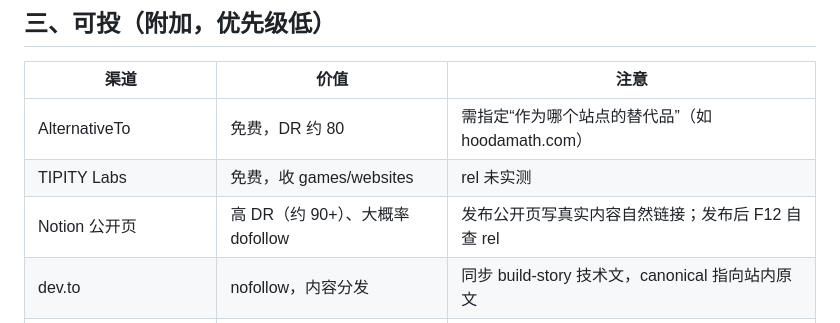
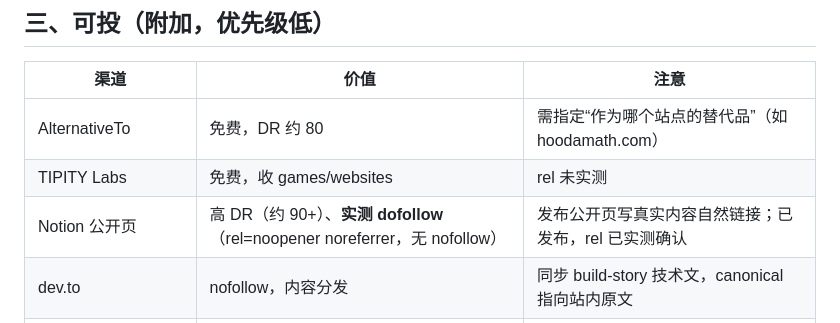
Before and after one commit to zhou1274/classroom-game, a Markdown page: docs/backlink-channel-final-2026-09-01.md, the part around the change. Drawn GitHub-style.

```diff
--- a/docs/backlink-channel-final-2026-09-01.md
+++ b/docs/backlink-channel-final-2026-09-01.md
@@ -53,7 +53,7 @@
 | --- | --- | --- |
 | AlternativeTo | 免费，DR 约 80 | 需指定“作为哪个站点的替代品”（如 hoodamath.com） |
 | TIPITY Labs | 免费，收 games/websites | rel 未实测 |
-| Notion 公开页 | 高 DR（约 90+）、大概率 dofollow | 发布公开页写真实内容自然链接；发布后 F12 自查 rel |
+| Notion 公开页 | 高 DR（约 90+）、**实测 dofollow**（rel=noopener noreferrer，无 nofollow） | 发布公开页写真实内容自然链接；已发布，rel 已实测确认 |
 | dev.to | nofollow，内容分发 | 同步 build-story 技术文，canonical 指向站内原文 |
 | Reddit（r/SideProject 等） | nofollow，曝光 | 先参与攒 karma，发“求反馈”帖，别硬甩链接 |
 | Twelve Tools | DR 约 81，dofollow 有代价 | 免费提交**要求你挂它的 badge 回链** |
```
Also changed, not shown: docs/notion-public-page-2026-09-01.md (+5 -1 lines).
